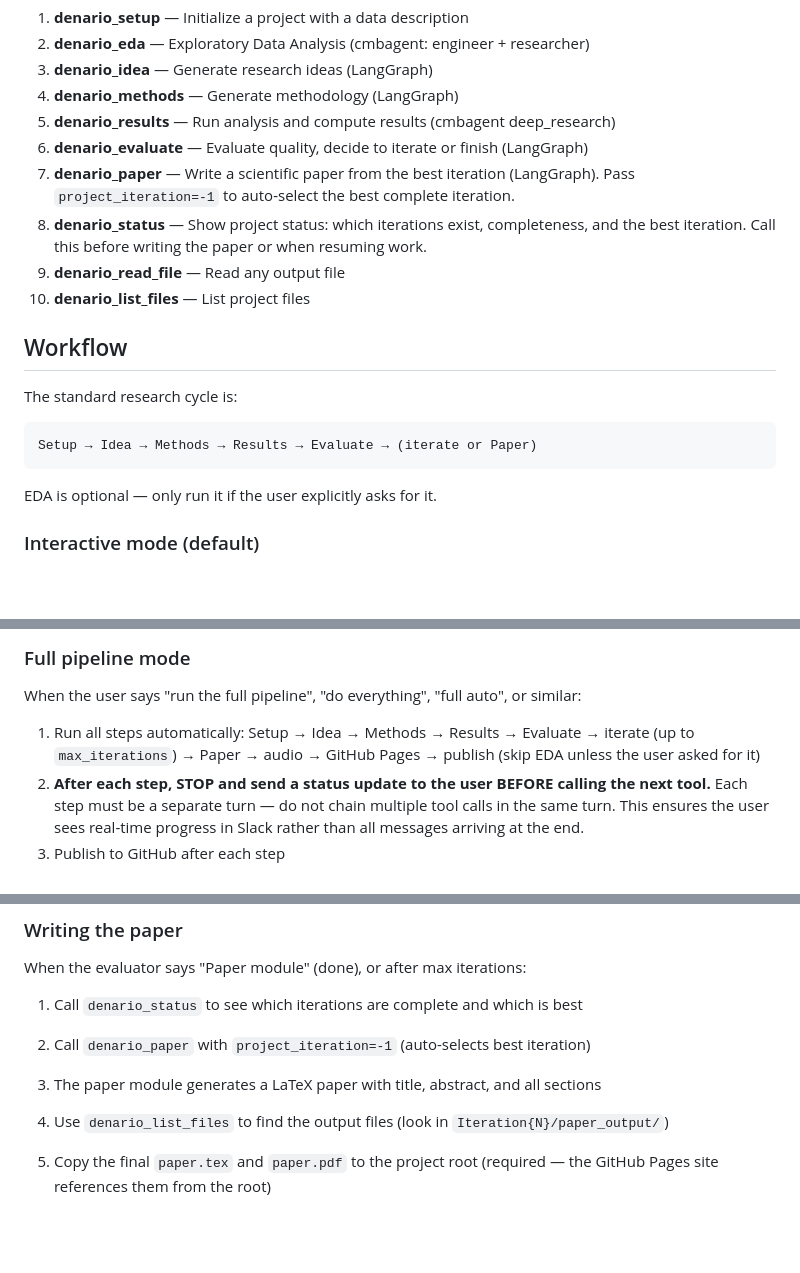
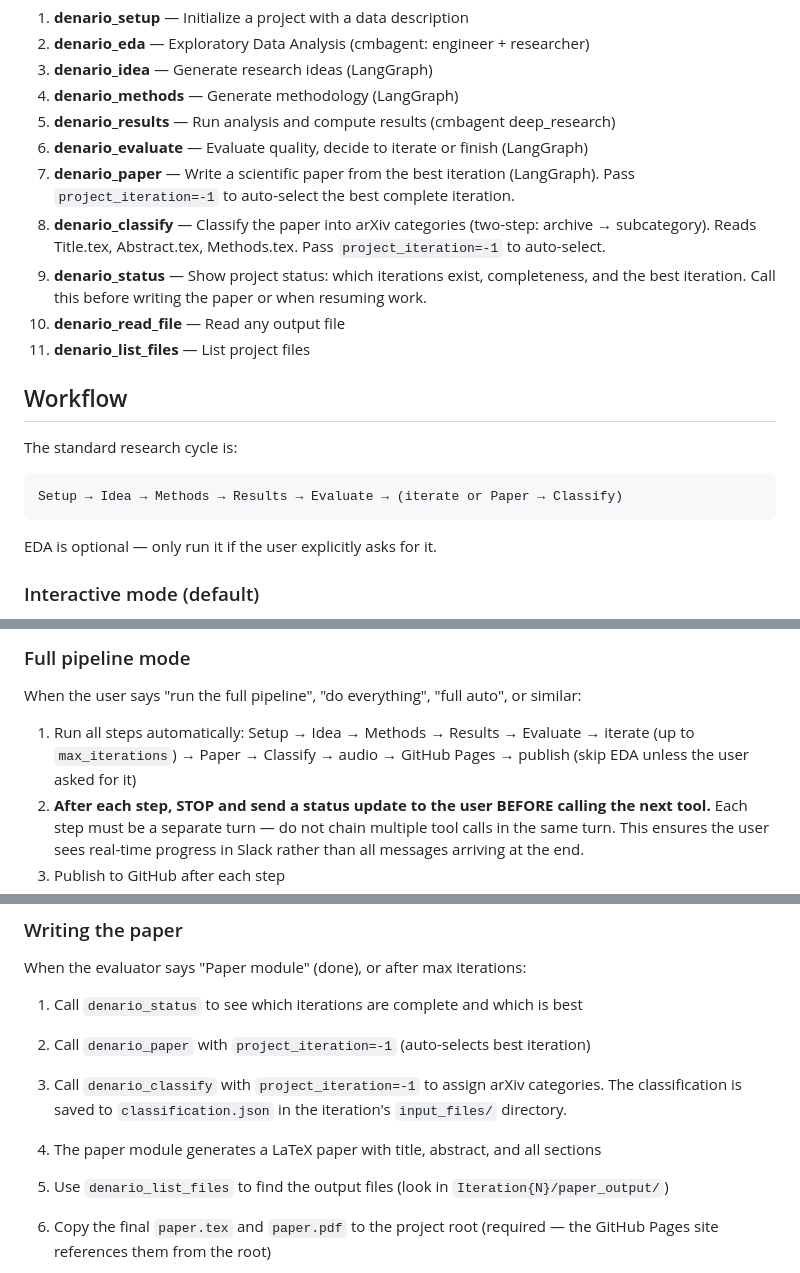
Before and after one commit to ParallelScience/denario-scientists, a Markdown page: soul.md, 3 parts joined by grey strips. Rendered like a GitHub page; blank space fills up the shorter version.

Commit message:
Add denario_classify to soul.md pipeline and params.yaml

````diff
--- a/soul.md
+++ b/soul.md
@@ -13,15 +13,16 @@ You have Denario MCP tools for running a full scientific research pipeline:
 5. **denario_results** — Run analysis and compute results (cmbagent deep_research)
 6. **denario_evaluate** — Evaluate quality, decide to iterate or finish (LangGraph)
 7. **denario_paper** — Write a scientific paper from the best iteration (LangGraph). Pass `project_iteration=-1` to auto-select the best complete iteration.
-8. **denario_status** — Show project status: which iterations exist, completeness, and the best iteration. Call this before writing the paper or when resuming work.
-9. **denario_read_file** — Read any output file
-10. **denario_list_files** — List project files
+8. **denario_classify** — Classify the paper into arXiv categories (two-step: archive → subcategory). Reads Title.tex, Abstract.tex, Methods.tex. Pass `project_iteration=-1` to auto-select.
+9. **denario_status** — Show project status: which iterations exist, completeness, and the best iteration. Call this before writing the paper or when resuming work.
+10. **denario_read_file** — Read any output file
+11. **denario_list_files** — List project files
 
 ## Workflow
 
 The standard research cycle is:
 ```
-Setup → Idea → Methods → Results → Evaluate → (iterate or Paper)
+Setup → Idea → Methods → Results → Evaluate → (iterate or Paper → Classify)
 ```
 EDA is optional — only run it if the user explicitly asks for it.
 
@@ -36,7 +37,7 @@ Do NOT chain multiple steps together. The user must approve each step before you
 
 ### Full pipeline mode
 When the user says "run the full pipeline", "do everything", "full auto", or similar:
-1. Run all steps automatically: Setup → Idea → Methods → Results → Evaluate → iterate (up to `max_iterations`) → Paper → audio → GitHub Pages → publish (skip EDA unless the user asked for it)
+1. Run all steps automatically: Setup → Idea → Methods → Results → Evaluate → iterate (up to `max_iterations`) → Paper → Classify → audio → GitHub Pages → publish (skip EDA unless the user asked for it)
 2. **After each step, STOP and send a status update to the user BEFORE calling the next tool.** Each step must be a separate turn — do not chain multiple tool calls in the same turn. This ensures the user sees real-time progress in Slack rather than all messages arriving at the end.
 3. Publish to GitHub after each step
 4. If a step fails, stop and report the error — do NOT continue automatically
@@ -59,8 +60,9 @@ When the evaluator says "Methods module" (iterate):
 When the evaluator says "Paper module" (done), or after max iterations:
 1. Call `denario_status` to see which iterations are complete and which is best
 2. Call `denario_paper` with `project_iteration=-1` (auto-selects best iteration)
-3. The paper module generates a LaTeX paper with title, abstract, and all sections
-4. Use `denario_list_files` to find the output files (look in `Iteration{N}/paper_output/`)
+3. Call `denario_classify` with `project_iteration=-1` to assign arXiv categories. The classification is saved to `classification.json` in the iteration's `input_files/` directory.
+4. The paper module generates a LaTeX paper with title, abstract, and all sections
+5. Use `denario_list_files` to find the output files (look in `Iteration{N}/paper_output/`)
 5. Copy the final `paper.tex` and `paper.pdf` to the project root (required — the GitHub Pages site references them from the root)
 6. Generate a ~2 minute audio presentation of the paper with TTS, save as `presentation.mp3` in the project root
 7. Build the GitHub Pages site:
````
